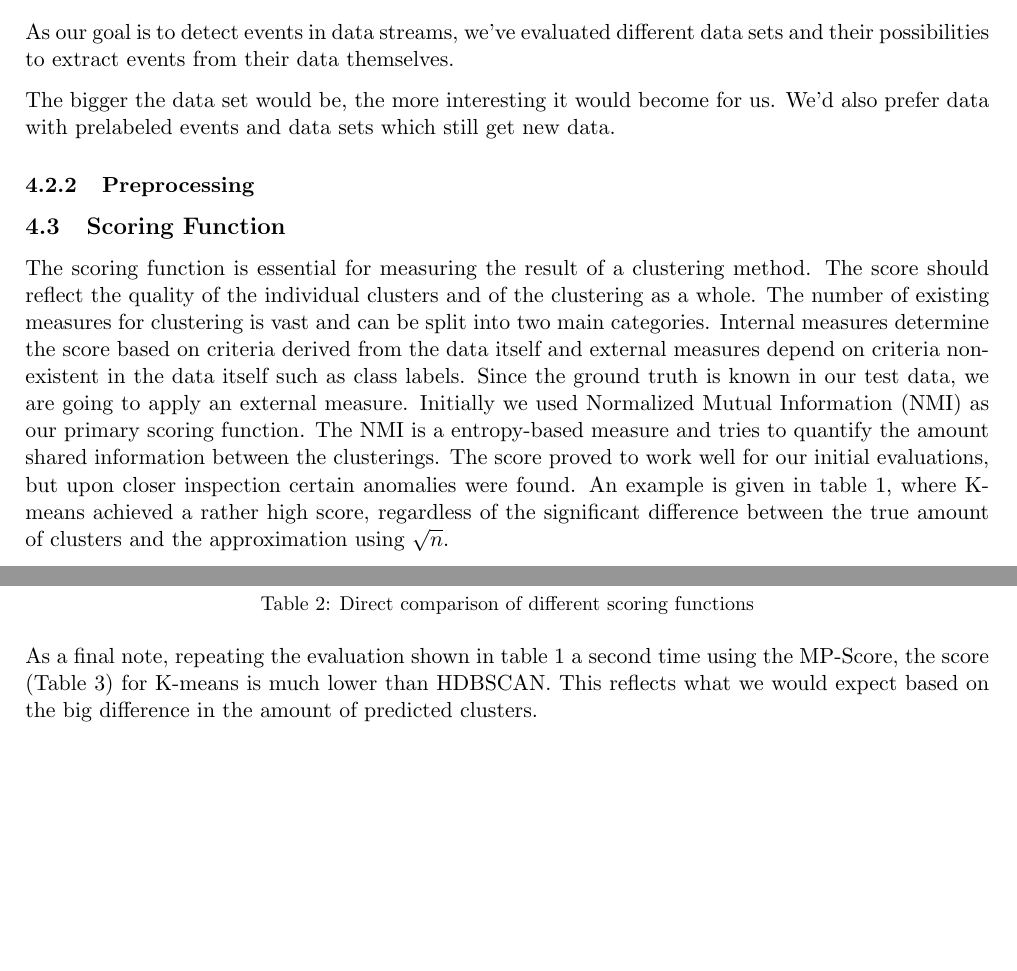
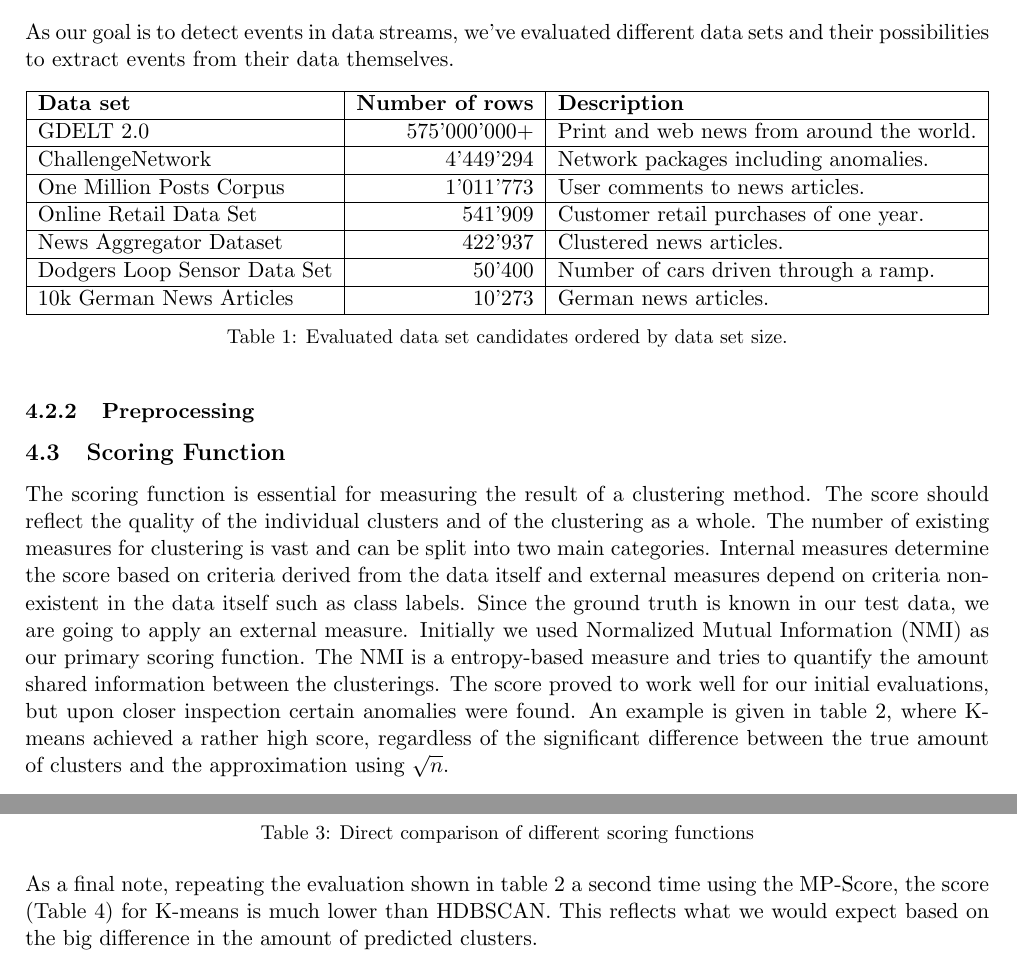
Before and after one commit to dpacassi/dynamic-event-detection-in-data-streams, a LaTeX thesis (doc/thesis.tex, which reads doc/4a_data_set.tex): two parts of pages 11 and 14 of 27, joined at a grey line, cut so that both start at the same text, the shorter picture padded with empty space. Compiled offline with pdfLaTeX.

Commit message:
Add a dataset table

```diff
--- a/doc/4a_data_set.tex
+++ b/doc/4a_data_set.tex
@@ -15,8 +15,26 @@ Any new news article writing about \textit{Brexit} would be a new event in this
 As our goal is to detect events in data streams, we've evaluated different data sets and
 their possibilities to extract events from their data themselves.
 
-The bigger the data set would be, the more interesting it would become for us.
-We'd also prefer data with prelabeled events and data sets which still get new data.
+\begin{table}[h]
+    \centering
+    \begin{tabular}{|l|r|l|}
+    \hline
+    \textbf{Data set} & \textbf{Number of rows} & \textbf{Description} \\ \hline
+    GDELT 2.0 & 575'000'000+ & Print and web news from around the world. \\ \hline
+    ChallengeNetwork & 4'449'294 & Network packages including anomalies. \\ \hline
+    One Million Posts Corpus & 1'011'773 & User comments to news articles. \\ \hline
+    Online Retail Data Set & 541'909 & Customer retail purchases of one year. \\ \hline
+    News Aggregator Dataset & 422'937 & Clustered news articles. \\ \hline
+    Dodgers Loop Sensor Data Set & 50'400 & Number of cars driven through a ramp. \\ \hline
+    10k German News Articles & 10'273 & German news articles. \\ \hline
+    \end{tabular}
+    \caption{Evaluated data set candidates ordered by data set size.}
+    \label{tab:data_set_candidates}
+\end{table}
+
+% Todo: Remove this when finishing
+% The bigger the data set would be, the more interesting it would become for us.
+% We'd also prefer data with prelabeled events and data sets which still get new data.
 
 \subsubsection{Preprocessing}
 
```
Also changed, not shown: doc/thesis.pdf.
